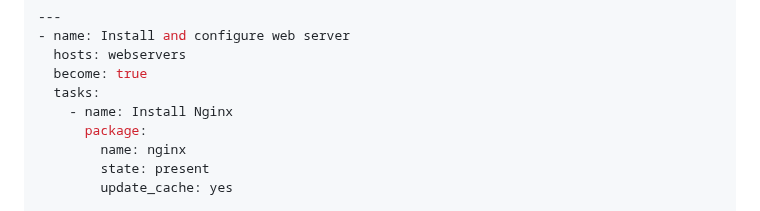
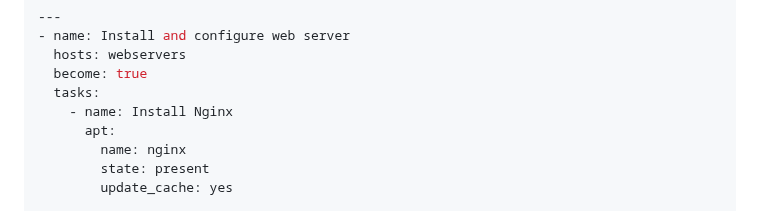
Before and after one commit to glebbykov/lern, a Markdown page: ansible-lab/4.ansible-inventory/README.md, the part around the change. Rendered like a GitHub page.

```diff
--- a/ansible-lab/4.ansible-inventory/README.md
+++ b/ansible-lab/4.ansible-inventory/README.md
@@ -77,7 +77,7 @@ ansible_ssh_private_key_file=/path/to/private/key
   become: true
   tasks:
     - name: Install Nginx
-      package:
+      apt:
         name: nginx
         state: present
         update_cache: yes
```
